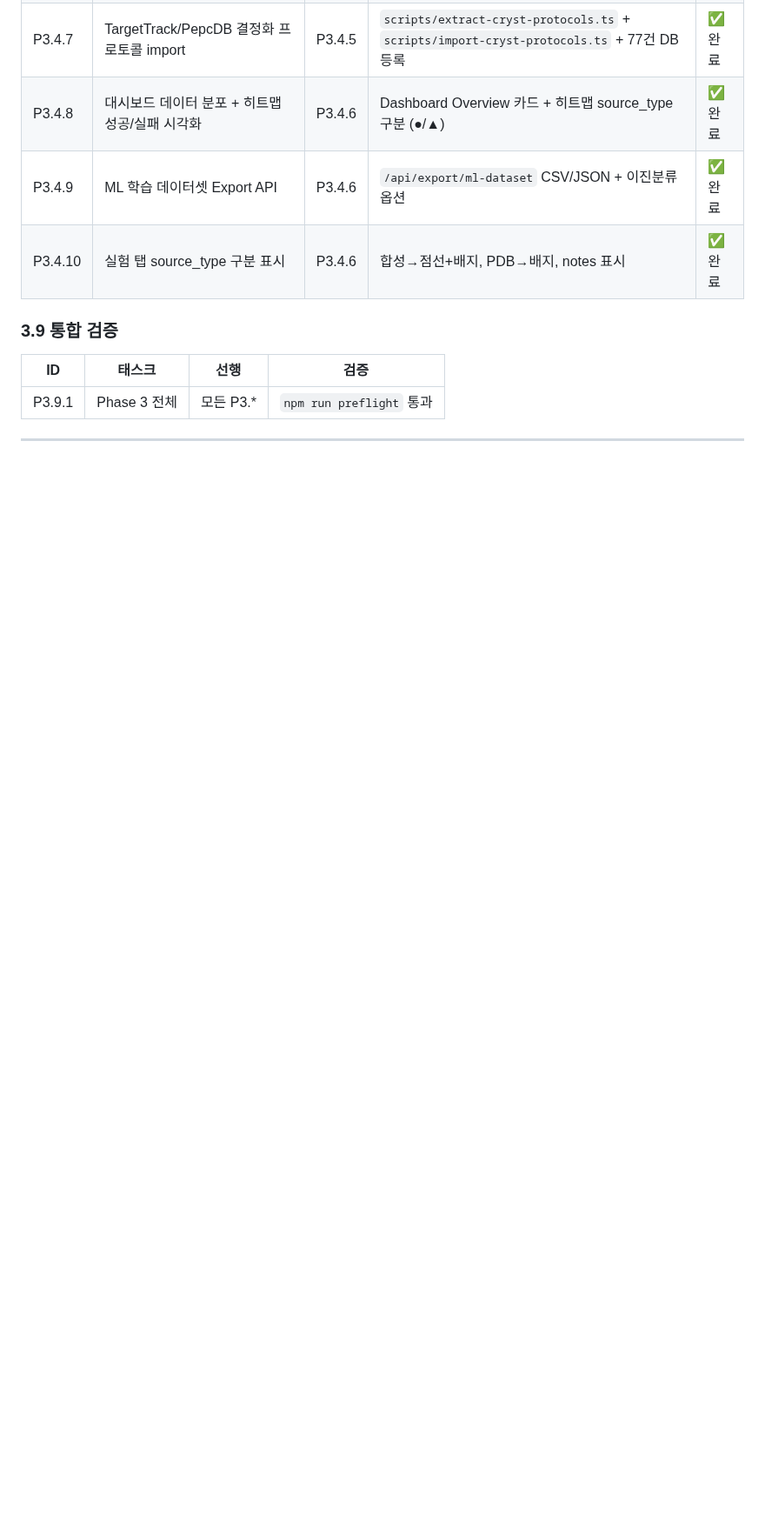
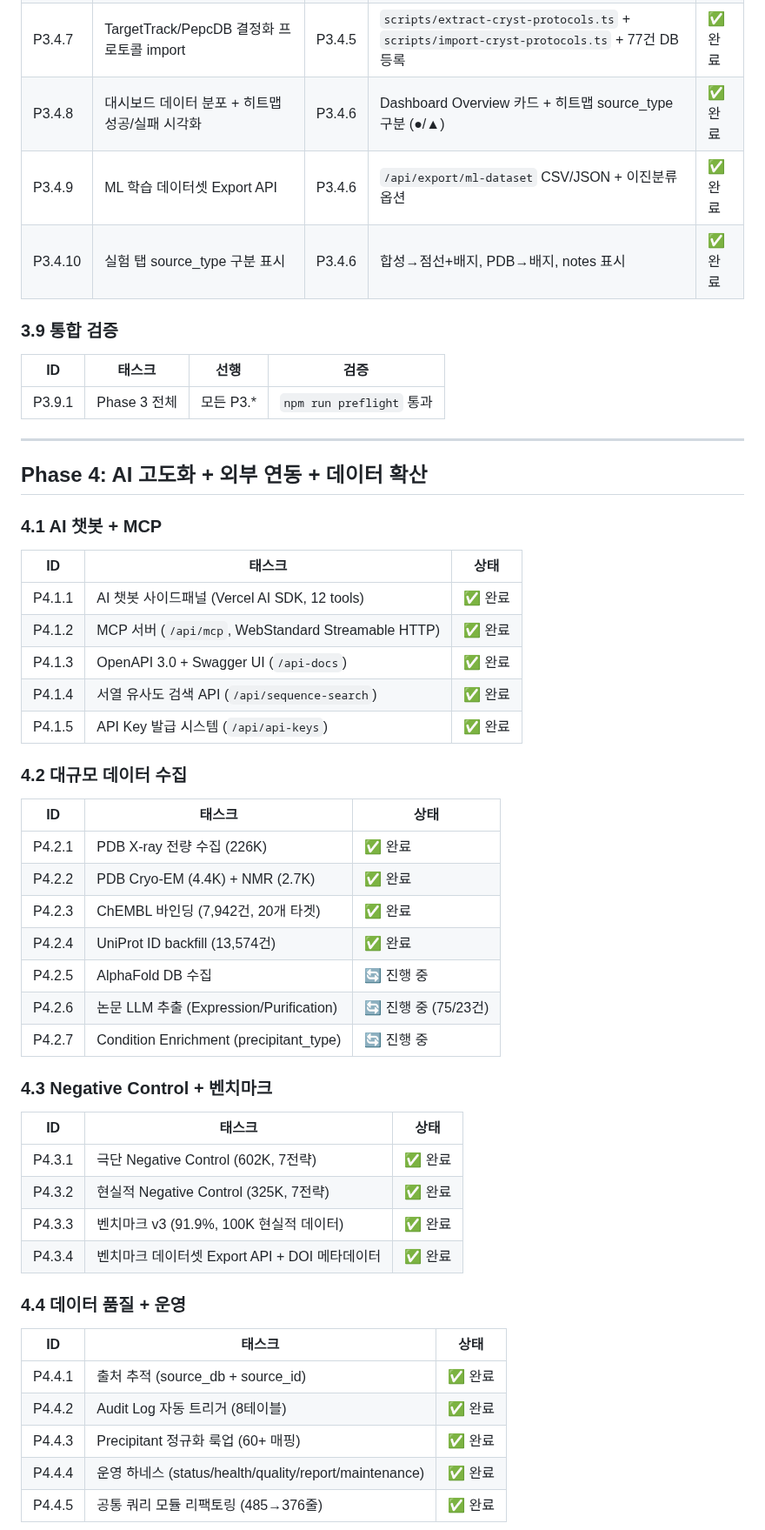
Before and after one commit to Tae-Kyung/kbsi-crystal-bank, a Markdown page: data/TASK.md, the part around one of its changes. Shown at 87% size. Drawn GitHub-style; blank space fills up the shorter version.

```diff
--- a/data/TASK.md
+++ b/data/TASK.md
@@ -219,3 +219,46 @@ P1.9.1 (Phase 1 통합 검증) ← 모든 P1.* 완료 후
 
 ---
 
+## Phase 4: AI 고도화 + 외부 연동 + 데이터 확산
+
+### 4.1 AI 챗봇 + MCP
+
+| ID | 태스크 | 상태 |
+|----|--------|------|
+| P4.1.1 | AI 챗봇 사이드패널 (Vercel AI SDK, 12 tools) | ✅ 완료 |
+| P4.1.2 | MCP 서버 (`/api/mcp`, WebStandard Streamable HTTP) | ✅ 완료 |
+| P4.1.3 | OpenAPI 3.0 + Swagger UI (`/api-docs`) | ✅ 완료 |
+| P4.1.4 | 서열 유사도 검색 API (`/api/sequence-search`) | ✅ 완료 |
+| P4.1.5 | API Key 발급 시스템 (`/api/api-keys`) | ✅ 완료 |
+
+### 4.2 대규모 데이터 수집
+
+| ID | 태스크 | 상태 |
+|----|--------|------|
+| P4.2.1 | PDB X-ray 전량 수집 (226K) | ✅ 완료 |
+| P4.2.2 | PDB Cryo-EM (4.4K) + NMR (2.7K) | ✅ 완료 |
+| P4.2.3 | ChEMBL 바인딩 (7,942건, 20개 타겟) | ✅ 완료 |
+| P4.2.4 | UniProt ID backfill (13,574건) | ✅ 완료 |
+| P4.2.5 | AlphaFold DB 수집 | 🔄 진행 중 |
+| P4.2.6 | 논문 LLM 추출 (Expression/Purification) | 🔄 진행 중 (75/23건) |
+| P4.2.7 | Condition Enrichment (precipitant_type) | 🔄 진행 중 |
+
+### 4.3 Negative Control + 벤치마크
+
+| ID | 태스크 | 상태 |
+|----|--------|------|
+| P4.3.1 | 극단 Negative Control (602K, 7전략) | ✅ 완료 |
+| P4.3.2 | 현실적 Negative Control (325K, 7전략) | ✅ 완료 |
+| P4.3.3 | 벤치마크 v3 (91.9%, 100K 현실적 데이터) | ✅ 완료 |
+| P4.3.4 | 벤치마크 데이터셋 Export API + DOI 메타데이터 | ✅ 완료 |
+
+### 4.4 데이터 품질 + 운영
+
+| ID | 태스크 | 상태 |
+|----|--------|------|
+| P4.4.1 | 출처 추적 (source_db + source_id) | ✅ 완료 |
+| P4.4.2 | Audit Log 자동 트리거 (8테이블) | ✅ 완료 |
+| P4.4.3 | Precipitant 정규화 룩업 (60+ 매핑) | ✅ 완료 |
+| P4.4.4 | 운영 하네스 (status/health/quality/report/maintenance) | ✅ 완료 |
+| P4.4.5 | 공통 쿼리 모듈 리팩토링 (485→376줄) | ✅ 완료 |
+
```
Also changed, not shown: other parts of data/TASK.md (+28 -0 lines), data/PRD.md (+18 -7 lines).
